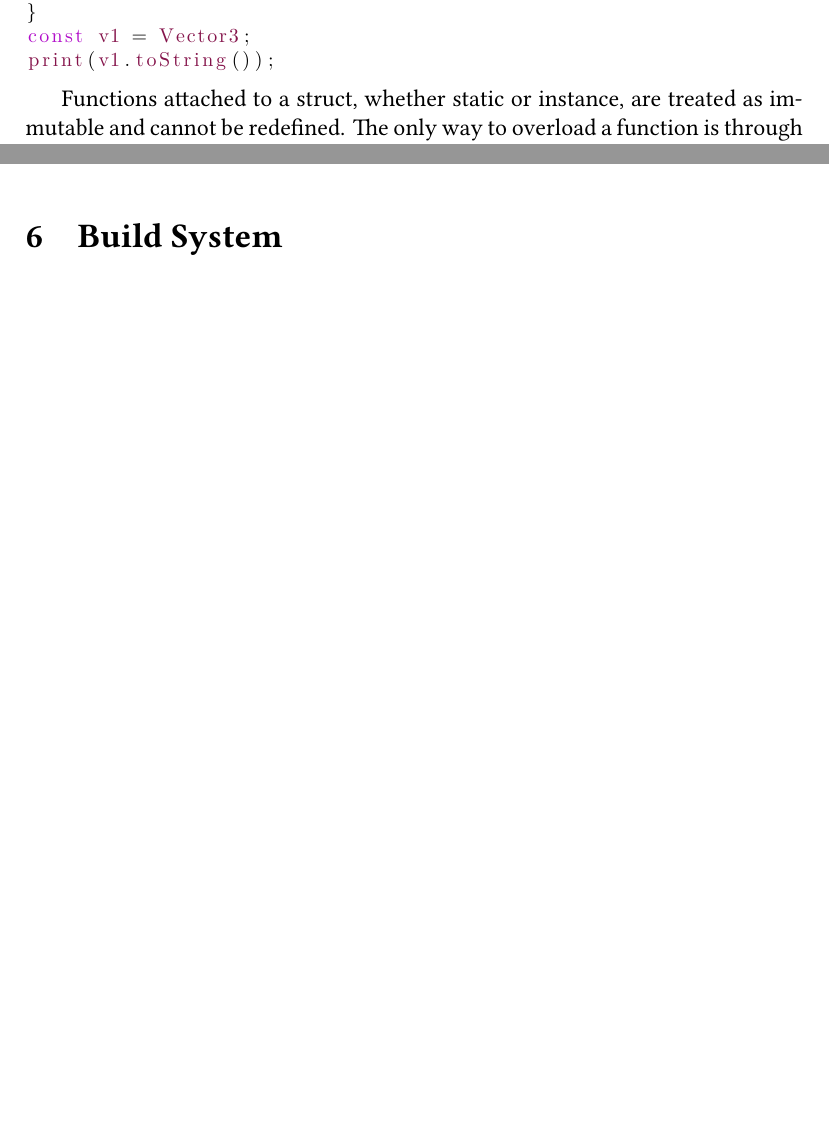
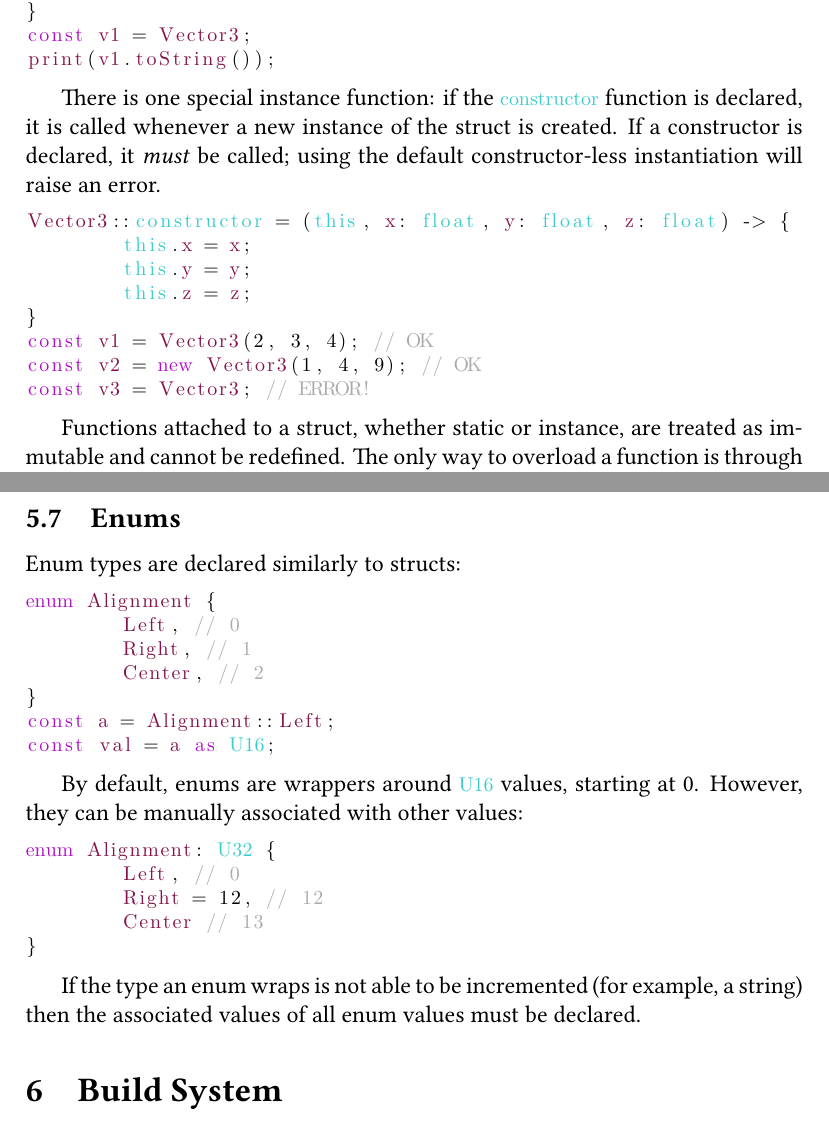
Before and after one commit to aszecsei/catlang, a LaTeX document (docs/main.tex): two parts of pages 9 and 10 of 10 before the commit and two parts of pages 9 and 11 of 11 after it, joined at a grey line, cut so that both start at the same text, the shorter picture padded with empty space. Compiled offline with XeLaTeX.

Commit message:
Update documentation

```diff
--- a/docs/main.tex
+++ b/docs/main.tex
@@ -42,6 +42,7 @@
 		function,
 		return,
 		struct,
+		enum,
 		SOA,
 	},
 	morekeywords = [2]{ % Control
@@ -71,6 +72,7 @@
 		double,
 		string,
 		this,
+		constructor,
 	},
 	keywordstyle = [1]\color{purple}\bfseries,
 	keywordstyle = [2]\color{blue}\bfseries,
@@ -433,6 +446,19 @@ const v1 = Vector3;
 print(v1.toString());
 \end{lstlisting}
 
+There is one special instance function: if the \lstinline!constructor! function is declared, it is called whenever a new instance of the struct is created. If a constructor is declared, it \emph{must} be called; using the default constructor-less instantiation will raise an error.
+
+\begin{lstlisting}
+Vector3::constructor = (this, x: float, y: float, z: float) -> {
+	this.x = x;
+	this.y = y;
+	this.z = z;
+}
+const v1 = Vector3(2, 3, 4); // OK
+const v2 = new Vector3(1, 4, 9); // OK
+const v3 = Vector3; // ERROR!
+\end{lstlisting}
+
 Functions attached to a struct, whether static or instance, are treated as immutable and cannot be redefined. The only way to overload a function is through the use of optional types.
 
 Generic functions look similar to generics in other languages:
@@ -502,6 +528,32 @@ struct Transform {
 }
 \end{lstlisting}
 
+\subsection{Enums}
+
+Enum types are declared similarly to structs:
+
+\begin{lstlisting}
+enum Alignment {
+	Left, // 0
+	Right, // 1
+	Center, // 2
+}
+const a = Alignment::Left;
+const val = a as U16;
+\end{lstlisting}
+
+By default, enums are wrappers around \lstinline!U16! values, starting at 0. However, they can be manually associated with other values:
+
+\begin{lstlisting}
+enum Alignment: U32 {
+	Left, // 0
+	Right = 12, // 12
+	Center // 13
+}
+\end{lstlisting}
+
+If the type an enum wraps is not able to be incremented (for example, a string) then the associated values of all enum values must be declared.
+
 \section{Build System}
 
 NOTE: THIS IS WORK-IN-PROGRESS
```
Also changed, not shown: docs/main.tex (13 more changed lines), 1 other file.
